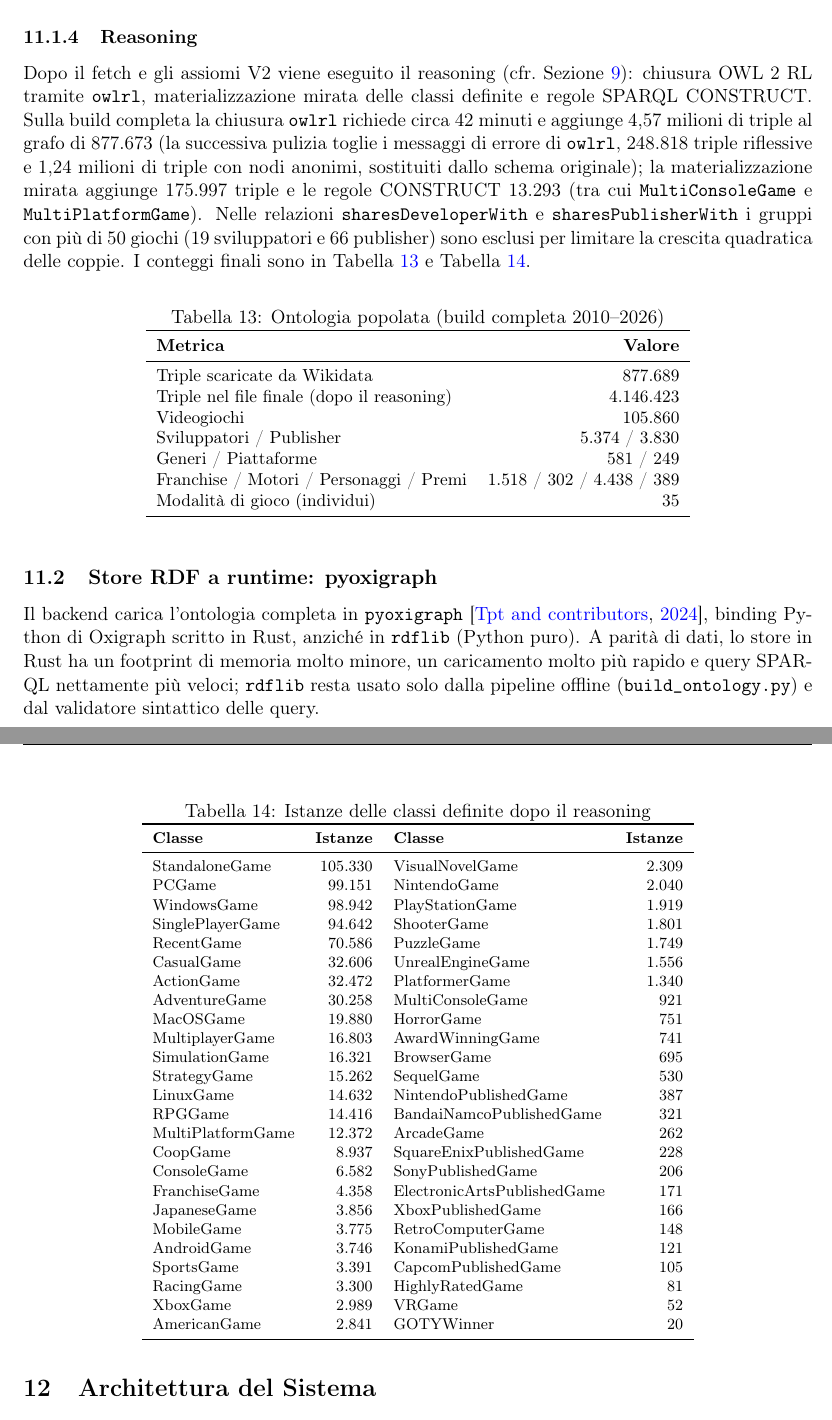
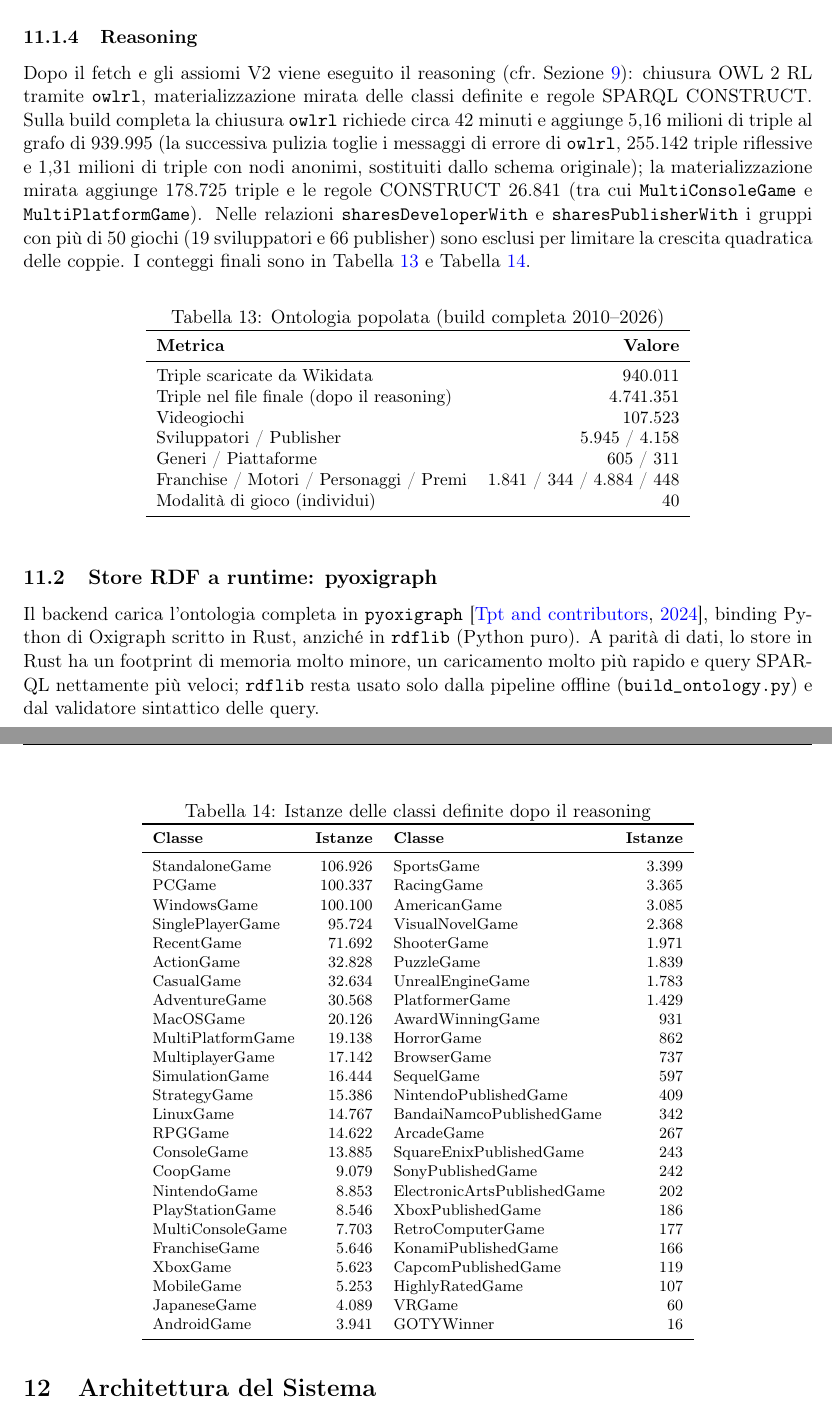
Before and after one commit to GiuseppeBellamacina/Videogame-Semantic-Search, a LaTeX paper (docs/relazione/relazione/relazione.tex, which reads docs/relazione/relazione/sezioni/10_popolamento.tex): two parts of pages 28 and 29 of 39, joined at a grey line, cut so that both start at the same text. Compiled offline with pdfLaTeX.

Commit message:
docs: numbers of the rebuilt dataset (107.523 games, 4,74 M triples), regenerated ontology files

```diff
--- a/docs/relazione/relazione/sezioni/10_popolamento.tex
+++ b/docs/relazione/relazione/sezioni/10_popolamento.tex
@@ -53,9 +53,9 @@ e, per ciascun nome, mantiene l'URI con il maggior numero di triple associate.
 
 Dopo il fetch e gli assiomi V2 viene eseguito il reasoning (cfr.\ Sezione~\ref{sec:reasoning}):
 chiusura OWL 2 RL tramite \texttt{owlrl}, materializzazione mirata delle classi definite e
-regole SPARQL CONSTRUCT. Sulla build completa la chiusura \texttt{owlrl} richiede circa 42 minuti e aggiunge 4,57 milioni di triple
-al grafo di 877.673 (la successiva pulizia toglie i messaggi di errore di \texttt{owlrl}, 248.818 triple riflessive e 1,24 milioni di triple con nodi anonimi, sostituiti dallo schema originale); la materializzazione mirata aggiunge 175.997 triple e
-le regole CONSTRUCT 13.293 (tra cui \texttt{MultiConsoleGame} e \texttt{MultiPlatformGame}). Nelle relazioni \texttt{sharesDeveloperWith} e
+regole SPARQL CONSTRUCT. Sulla build completa la chiusura \texttt{owlrl} richiede circa 42 minuti e aggiunge 5,16 milioni di triple
+al grafo di 939.995 (la successiva pulizia toglie i messaggi di errore di \texttt{owlrl}, 255.142 triple riflessive e 1,31 milioni di triple con nodi anonimi, sostituiti dallo schema originale); la materializzazione mirata aggiunge 178.725 triple e
+le regole CONSTRUCT 26.841 (tra cui \texttt{MultiConsoleGame} e \texttt{MultiPlatformGame}). Nelle relazioni \texttt{sharesDeveloperWith} e
 \texttt{sharesPublisherWith} i gruppi con pi\`u di 50 giochi (19 sviluppatori e 66 publisher) sono esclusi
 per limitare la crescita quadratica delle coppie. I conteggi finali sono in Tabella~\ref{tab:abox}
 e Tabella~\ref{tab:inferite}.
@@ -69,13 +69,13 @@ e Tabella~\ref{tab:inferite}.
 \toprule
 \textbf{Metrica} & \textbf{Valore} \\
 \midrule
-Triple scaricate da Wikidata & 877.689 \\
-Triple nel file finale (dopo il reasoning) & 4.146.423 \\
-Videogiochi & 105.860 \\
-Sviluppatori / Publisher & 5.374 / 3.830 \\
-Generi / Piattaforme & 581 / 249 \\
-Franchise / Motori / Personaggi / Premi & 1.518 / 302 / 4.438 / 389 \\
-Modalit\`a di gioco (individui) & 35 \\
+Triple scaricate da Wikidata & 940.011 \\
+Triple nel file finale (dopo il reasoning) & 4.741.351 \\
+Videogiochi & 107.523 \\
+Sviluppatori / Publisher & 5.945 / 4.158 \\
+Generi / Piattaforme & 605 / 311 \\
+Franchise / Motori / Personaggi / Premi & 1.841 / 344 / 4.884 / 448 \\
+Modalit\`a di gioco (individui) & 40 \\
 \bottomrule
 \end{tabular}
 \end{table}
@@ -89,31 +89,31 @@ Modalit\`a di gioco (individui) & 35 \\
 \toprule
 \textbf{Classe} & \textbf{Istanze} & \textbf{Classe} & \textbf{Istanze} \\
 \midrule
-StandaloneGame & 105.330 & VisualNovelGame & 2.309 \\
-PCGame & 99.151 & NintendoGame & 2.040 \\
-WindowsGame & 98.942 & PlayStationGame & 1.919 \\
-SinglePlayerGame & 94.642 & ShooterGame & 1.801 \\
-RecentGame & 70.586 & PuzzleGame & 1.749 \\
-CasualGame & 32.606 & UnrealEngineGame & 1.556 \\
-ActionGame & 32.472 & PlatformerGame & 1.340 \\
-AdventureGame & 30.258 & MultiConsoleGame & 921 \\
-MacOSGame & 19.880 & HorrorGame & 751 \\
-MultiplayerGame & 16.803 & AwardWinningGame & 741 \\
-SimulationGame & 16.321 & BrowserGame & 695 \\
-StrategyGame & 15.262 & SequelGame & 530 \\
-LinuxGame & 14.632 & NintendoPublishedGame & 387 \\
-RPGGame & 14.416 & BandaiNamcoPublishedGame & 321 \\
-MultiPlatformGame & 12.372 & ArcadeGame & 262 \\
-CoopGame & 8.937 & SquareEnixPublishedGame & 228 \\
-ConsoleGame & 6.582 & SonyPublishedGame & 206 \\
-FranchiseGame & 4.358 & ElectronicArtsPublishedGame & 171 \\
-JapaneseGame & 3.856 & XboxPublishedGame & 166 \\
-MobileGame & 3.775 & RetroComputerGame & 148 \\
-AndroidGame & 3.746 & KonamiPublishedGame & 121 \\
-SportsGame & 3.391 & CapcomPublishedGame & 105 \\
-RacingGame & 3.300 & HighlyRatedGame & 81 \\
-XboxGame & 2.989 & VRGame & 52 \\
-AmericanGame & 2.841 & GOTYWinner & 20 \\
+StandaloneGame & 106.926 & SportsGame & 3.399 \\
+PCGame & 100.337 & RacingGame & 3.365 \\
+WindowsGame & 100.100 & AmericanGame & 3.085 \\
+SinglePlayerGame & 95.724 & VisualNovelGame & 2.368 \\
+RecentGame & 71.692 & ShooterGame & 1.971 \\
+ActionGame & 32.828 & PuzzleGame & 1.839 \\
+CasualGame & 32.634 & UnrealEngineGame & 1.783 \\
+AdventureGame & 30.568 & PlatformerGame & 1.429 \\
+MacOSGame & 20.126 & AwardWinningGame & 931 \\
+MultiPlatformGame & 19.138 & HorrorGame & 862 \\
+MultiplayerGame & 17.142 & BrowserGame & 737 \\
+SimulationGame & 16.444 & SequelGame & 597 \\
+StrategyGame & 15.386 & NintendoPublishedGame & 409 \\
+LinuxGame & 14.767 & BandaiNamcoPublishedGame & 342 \\
+RPGGame & 14.622 & ArcadeGame & 267 \\
+ConsoleGame & 13.885 & SquareEnixPublishedGame & 243 \\
+CoopGame & 9.079 & SonyPublishedGame & 242 \\
+NintendoGame & 8.853 & ElectronicArtsPublishedGame & 202 \\
+PlayStationGame & 8.546 & XboxPublishedGame & 186 \\
+MultiConsoleGame & 7.703 & RetroComputerGame & 177 \\
+FranchiseGame & 5.646 & KonamiPublishedGame & 166 \\
+XboxGame & 5.623 & CapcomPublishedGame & 119 \\
+MobileGame & 5.253 & HighlyRatedGame & 107 \\
+JapaneseGame & 4.089 & VRGame & 60 \\
+AndroidGame & 3.941 & GOTYWinner & 16 \\
 \bottomrule
 \end{tabular}
 \end{table}
```
Also changed, not shown: docs/ontology.md (+9 -9 lines), docs/relazione/relazione/sezioni/13_conclusione.tex (+2 -2 lines), README.md, docs/relazione/relazione/relazione.pdf, 4 other files.
